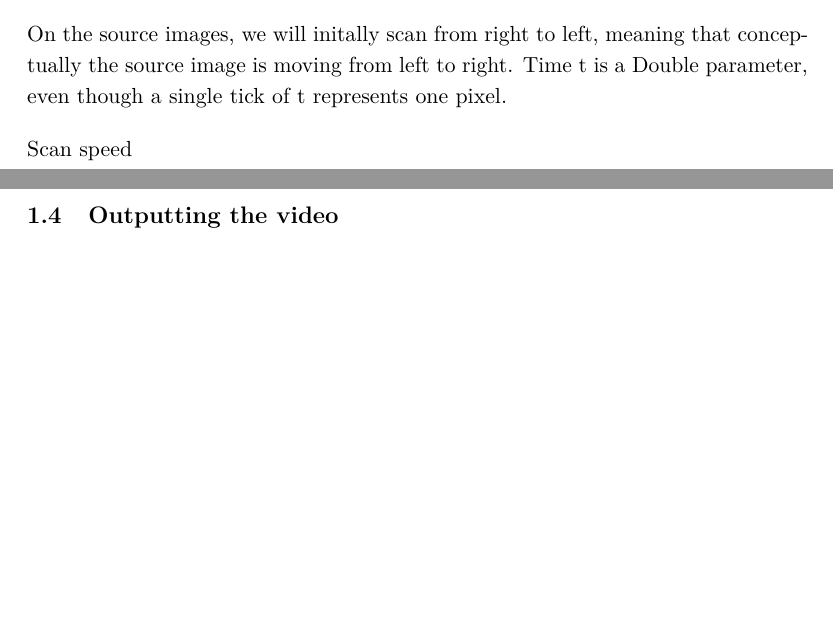
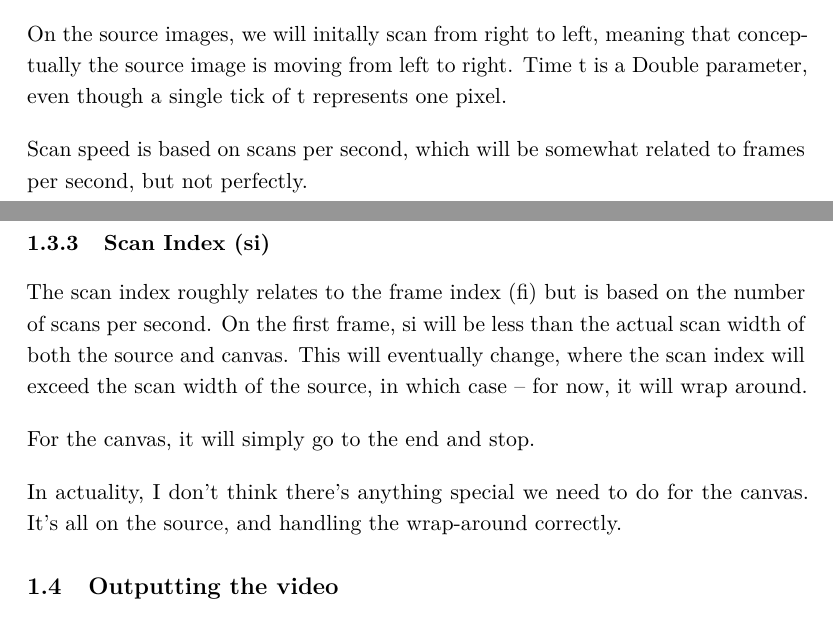
Before and after one commit to flajann2/slit-scan, a LaTeX document (NOTES.tex): two parts of pages 2 and 3 of 3, joined at a grey line, cut so that both start at the same text, the shorter picture padded with empty space. Compiled offline with pdfLaTeX; a LaTeX package or settings file that is missing is left out.

Commit message:
getting there

```diff
--- a/NOTES.tex
+++ b/NOTES.tex
@@ -120,10 +120,25 @@ right and down.
 From a mathematical perspective, I have always found this annoying, but for
 purposes of keeping things "simple", I will embrace that in my math here.
 \subsubsection{Scan Direction}
-\label{sec:org9dbb8e6}
+\label{sec:org701786c}
 On the source images, we will initally scan from right to left, meaning that
 conceptually the source image is moving from left to right. Time t is a Double
 parameter, even though a single tick of t represents one pixel.
 
-Scan speed
+Scan speed is based on scans per second, which will be somewhat related to
+frames per second, but not perfectly.
+
+\subsubsection{Scan Index (si)}
+\label{sec:orgea2c597}
+The scan index roughly relates to the frame index (fi) but is based
+on the number of scans per second. On the first frame, si will be less than
+the actual scan width of both the source and canvas. This will eventually change,
+where the scan index will exceed the scan width of the source, in which
+case -- for now, it will wrap around.
+
+For the canvas, it will simply go to the end and stop.
+
+In actuality, I don't think there's anything special we need to do for the
+canvas. It's all on the source, and handling the wrap-around correctly.
+
 \subsection{Outputting the video}
```
Also changed, not shown: package.yaml (+1 -0 lines), NOTES.pdf, foo.png (deleted), NOTES.tex (18 more changed lines), 4 other files.
